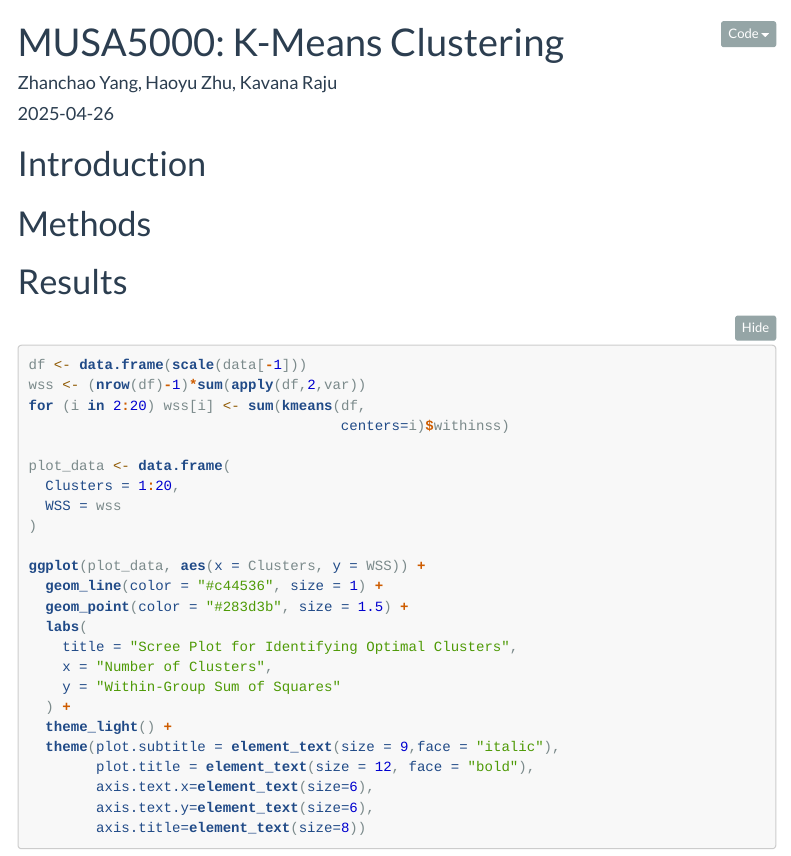
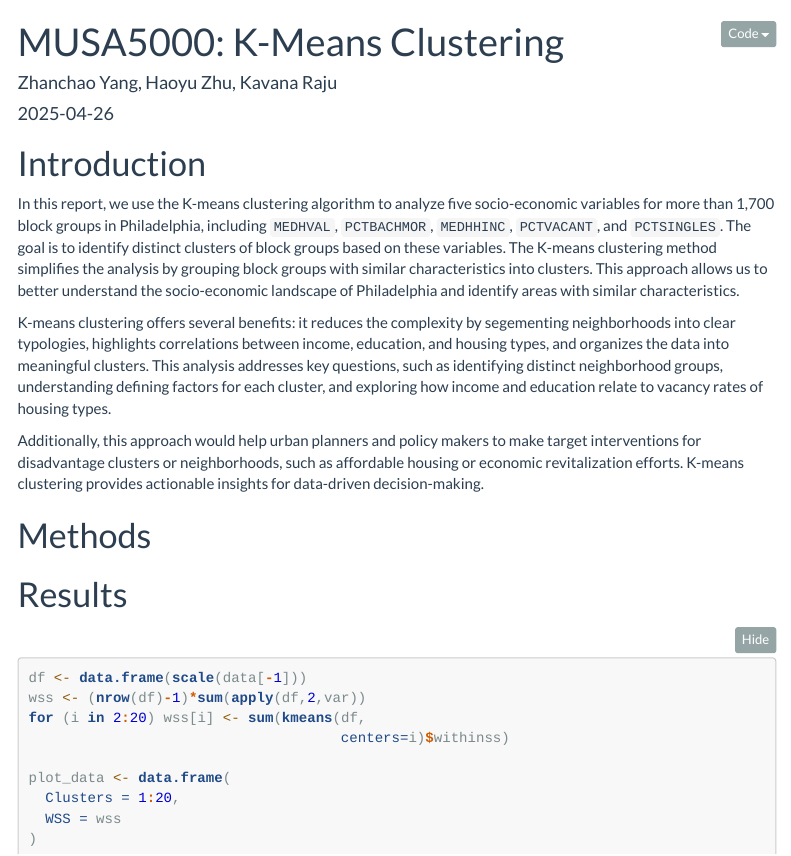
Before and after one commit to MUSA-Zhanchao/MUSA5000-K-Means-Clustering, an R Markdown document (assignment5.Rmd): the page in a window 1100 px wide, from its top. The pictures show the output file assignment5.html that the author committed with the source, opened offline; folded parts are opened; menus at the side of the page are left out.

Commit message:
Introduction #2

````diff
--- a/assignment5.Rmd
+++ b/assignment5.Rmd
@@ -32,7 +32,15 @@ philly_shape <- st_read("data/Regression Data.shp")
 ```
 
 # Introduction
+
+In this report, we use the K-means clustering algorithm to analyze five socio-economic variables for more than 1,700 block groups in Philadelphia, including `MEDHVAL`, `PCTBACHMOR`, `MEDHHINC`, `PCTVACANT`, and `PCTSINGLES`. The goal is to identify distinct clusters of block groups based on these variables. The K-means clustering method simplifies the analysis by grouping block groups with similar characteristics into clusters. This approach allows us to better understand the socio-economic landscape of Philadelphia and identify areas with similar characteristics.
+
+K-means clustering offers several benefits: it reduces the complexity by segementing neighborhoods into clear typologies, highlights correlations between income, education, and housing types, and organizes the data into meaningful clusters. This analysis addresses key questions, such as identifying distinct neighborhood groups, understanding defining factors for each cluster, and exploring how income and education relate to vacancy rates of housing types.
+
+Additionally, this approach would help urban planners and policy makers to make target interventions for disadvantage clusters or neighborhoods, such as affordable housing or economic revitalization efforts. K-means clustering provides actionable insights for data-driven decision-making.
+
 # Methods
+
 # Results
 ```{r, message=FALSE, warning=FALSE}
 
````
Also changed, not shown: assignment5.html, assignment5.Rmd (2 more changed lines).
